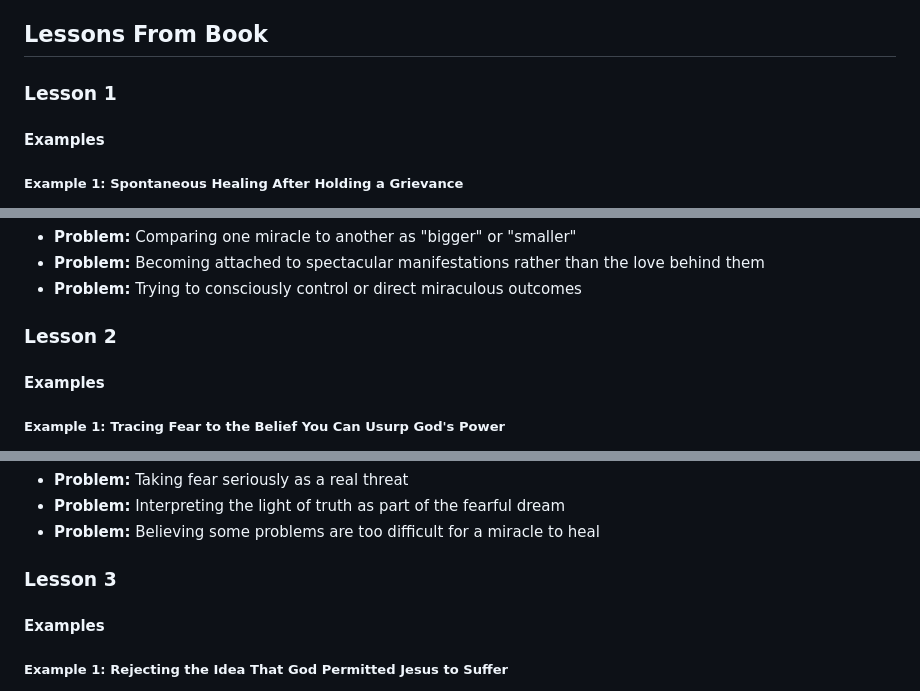
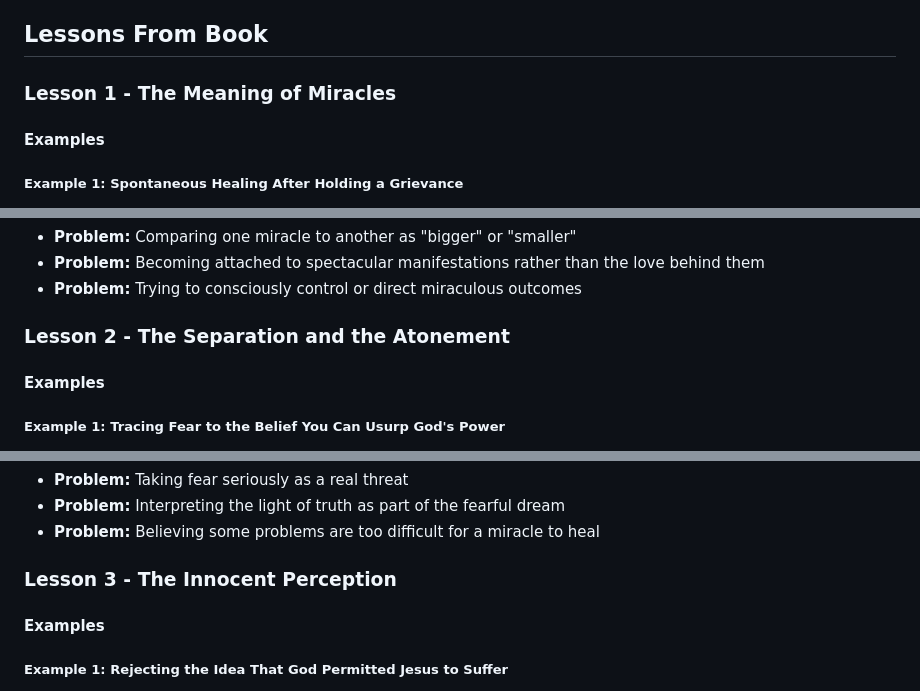
Before and after one commit to eorroe/analyzed-lists-viewer, a Markdown page: ACIM-UNDERSTAND-MIRACLES/BOOK.md, 3 parts joined by grey strips. Rendered like a GitHub page.

Commit message:
docs(acim): update lesson headings in BOOK.md
Add descriptive titles to the lesson headings in the ACIM-UNDERSTAND-MIRACLES/BOOK.md file to improve clarity and navigation.

```diff
--- a/ACIM-UNDERSTAND-MIRACLES/BOOK.md
+++ b/ACIM-UNDERSTAND-MIRACLES/BOOK.md
@@ -12,7 +12,7 @@ A Course in Miracles is a spiritual curriculum that teaches the path from fear t
 
 ## Lessons From Book
 
-### Lesson 1
+### Lesson 1 - The Meaning of Miracles
 
 #### Examples
 
@@ -70,7 +70,7 @@ Review the day's opportunities for miracles each evening and release mispercepti
 - **Problem:** Becoming attached to spectacular manifestations rather than the love behind them
 - **Problem:** Trying to consciously control or direct miraculous outcomes
 
-### Lesson 2
+### Lesson 2 - The Separation and the Atonement
 
 #### Examples
 
@@ -127,7 +127,7 @@ Extend love and miracles to others as a natural expression of your healed mind
 - **Problem:** Interpreting the light of truth as part of the fearful dream
 - **Problem:** Believing some problems are too difficult for a miracle to heal
 
-### Lesson 3
+### Lesson 3 - The Innocent Perception
 
 #### Examples
 
```
Also changed, not shown: other parts of ACIM-UNDERSTAND-MIRACLES/BOOK.md (+28 -28 lines).
